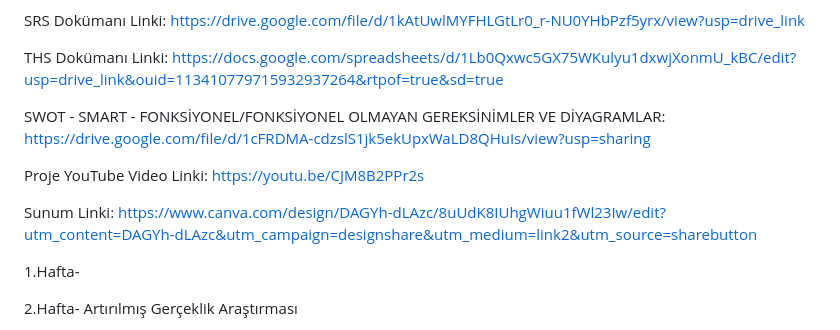
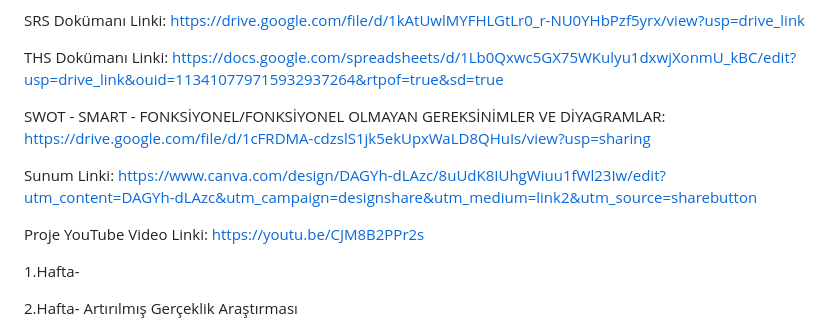
Before and after one commit to esranuraltinay/YMGK24, a Markdown page: README.md, the part around the change. GitHub-like rendering.

```diff
--- a/README.md
+++ b/README.md
@@ -15,9 +15,11 @@ THS Dokümanı Linki: https://docs.google.com/spreadsheets/d/1Lb0Qxwc5GX75WKulyu
 
 SWOT - SMART - FONKSİYONEL/FONKSİYONEL OLMAYAN GEREKSİNİMLER VE DİYAGRAMLAR: https://drive.google.com/file/d/1cFRDMA-cdzslS1jk5ekUpxWaLD8QHuIs/view?usp=sharing
 
+Sunum Linki: https://www.canva.com/design/DAGYh-dLAzc/8uUdK8IUhgWiuu1fWl23Iw/edit?utm_content=DAGYh-dLAzc&utm_campaign=designshare&utm_medium=link2&utm_source=sharebutton
+
 Proje YouTube Video Linki: https://youtu.be/CJM8B2PPr2s
 
-Sunum Linki: https://www.canva.com/design/DAGYh-dLAzc/8uUdK8IUhgWiuu1fWl23Iw/edit?utm_content=DAGYh-dLAzc&utm_campaign=designshare&utm_medium=link2&utm_source=sharebutton
+
 
 1.Hafta-
 
```
